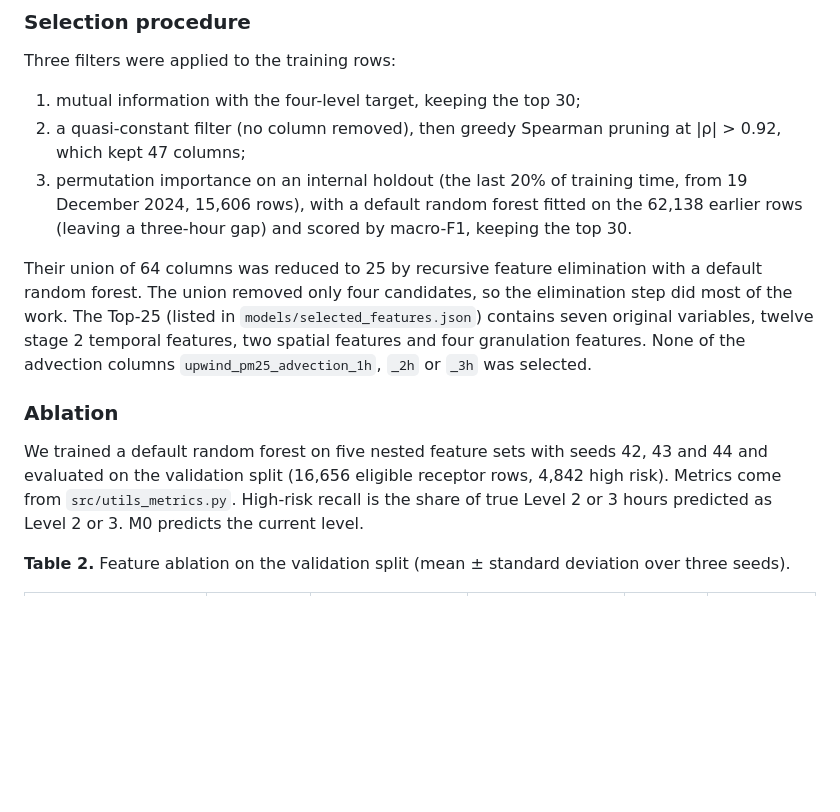
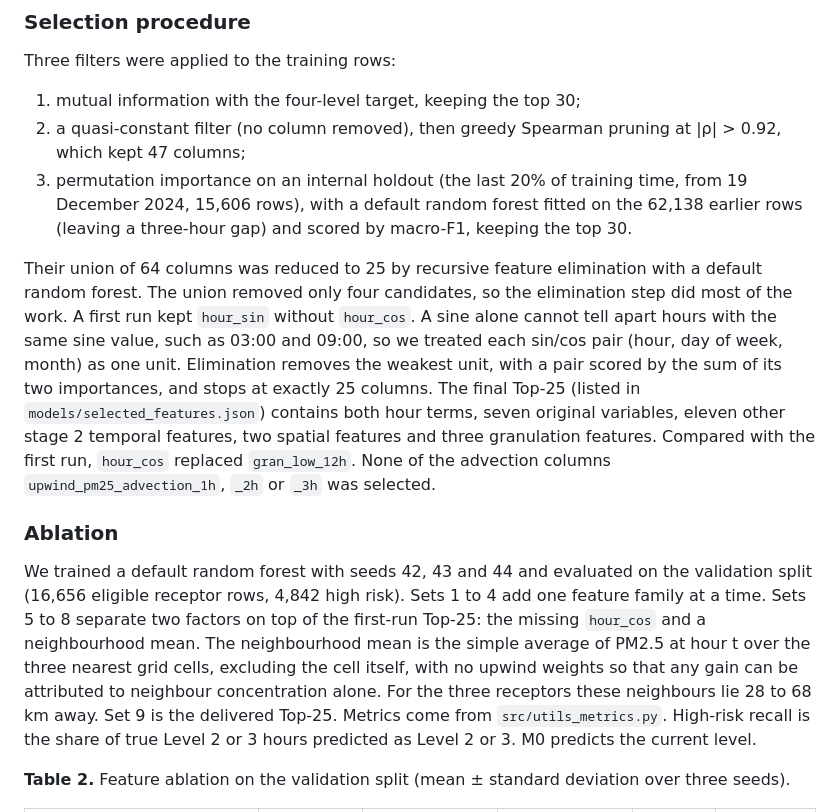
Before and after one commit to baiyizhuoait-ui/HazeGuard-KL, a Markdown page: reports/sec2_4_2_and_2_5.md, the part around one of its changes. Rendered like a GitHub page; blank space fills up the shorter version.

```diff
--- a/reports/sec2_4_2_and_2_5.md
+++ b/reports/sec2_4_2_and_2_5.md
@@ -50,11 +50,11 @@ Three filters were applied to the training rows:
 2. a quasi-constant filter (no column removed), then greedy Spearman pruning at |ρ| > 0.92, which kept 47 columns;
 3. permutation importance on an internal holdout (the last 20% of training time, from 19 December 2024, 15,606 rows), with a default random forest fitted on the 62,138 earlier rows (leaving a three-hour gap) and scored by macro-F1, keeping the top 30.
 
-Their union of 64 columns was reduced to 25 by recursive feature elimination with a default random forest. The union removed only four candidates, so the elimination step did most of the work. The Top-25 (listed in `models/selected_features.json`) contains seven original variables, twelve stage 2 temporal features, two spatial features and four granulation features. None of the advection columns `upwind_pm25_advection_1h`, `_2h` or `_3h` was selected.
+Their union of 64 columns was reduced to 25 by recursive feature elimination with a default random forest. The union removed only four candidates, so the elimination step did most of the work. A first run kept `hour_sin` without `hour_cos`. A sine alone cannot tell apart hours with the same sine value, such as 03:00 and 09:00, so we treated each sin/cos pair (hour, day of week, month) as one unit. Elimination removes the weakest unit, with a pair scored by the sum of its two importances, and stops at exactly 25 columns. The final Top-25 (listed in `models/selected_features.json`) contains both hour terms, seven original variables, eleven other stage 2 temporal features, two spatial features and three granulation features. Compared with the first run, `hour_cos` replaced `gran_low_12h`. None of the advection columns `upwind_pm25_advection_1h`, `_2h` or `_3h` was selected.
 
 ### Ablation
 
-We trained a default random forest on five nested feature sets with seeds 42, 43 and 44 and evaluated on the validation split (16,656 eligible receptor rows, 4,842 high risk). Metrics come from `src/utils_metrics.py`. High-risk recall is the share of true Level 2 or 3 hours predicted as Level 2 or 3. M0 predicts the current level.
+We trained a default random forest with seeds 42, 43 and 44 and evaluated on the validation split (16,656 eligible receptor rows, 4,842 high risk). Sets 1 to 4 add one feature family at a time. Sets 5 to 8 separate two factors on top of the first-run Top-25: the missing `hour_cos` and a neighbourhood mean. The neighbourhood mean is the simple average of PM2.5 at hour t over the three nearest grid cells, excluding the cell itself, with no upwind weights so that any gain can be attributed to neighbour concentration alone. For the three receptors these neighbours lie 28 to 68 km away. Set 9 is the delivered Top-25. Metrics come from `src/utils_metrics.py`. High-risk recall is the share of true Level 2 or 3 hours predicted as Level 2 or 3. M0 predicts the current level.
 
 **Table 2.** Feature ablation on the validation split (mean ± standard deviation over three seeds).
 
```
Also changed, not shown: other parts of reports/sec2_4_2_and_2_5.md (+12 -4 lines), docs/handover/03_granulation_and_selection.md (+96 -84 lines), figures/fig_feature_ablation.png, 4 other files.
